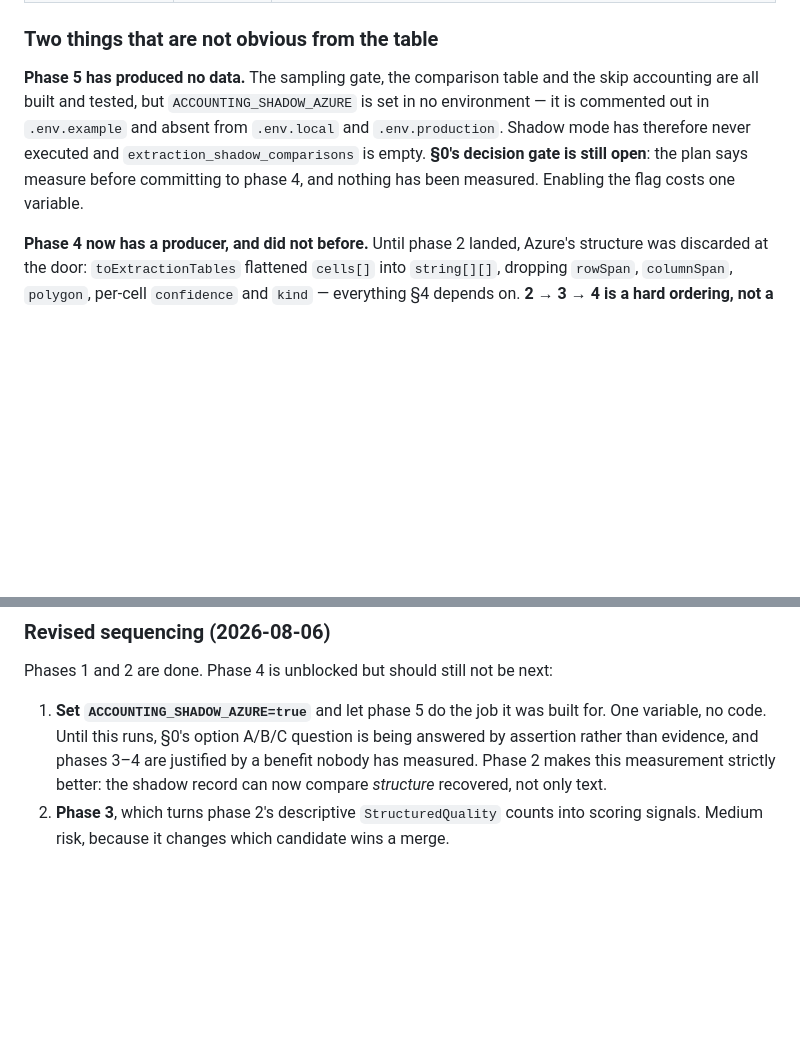
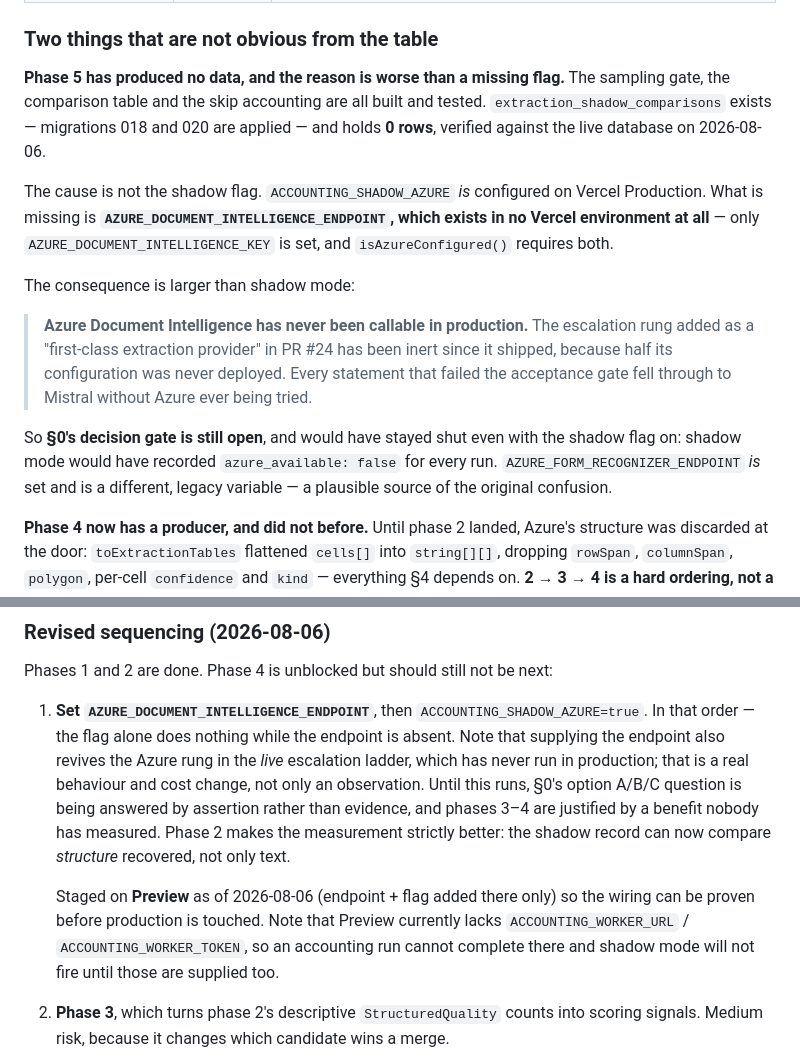
Before and after one commit to Stability-ps/DocuCoreX, a Markdown page: docs/STRUCTURED_EXTRACTION_PLAN.md, 2 parts joined by grey strips. Rendered like a GitHub page; blank space fills up the shorter version.

Commit message:
Correct why phase 5 never ran: the Azure endpoint was never deployed
The previous commit said ACCOUNTING_SHADOW_AZURE "is set in no environment",
citing .env.example, .env.local and .env.production. That was drawn from local
files only and is wrong: the flag IS configured on Vercel Production.

Checking the deployed configuration instead turned up the actual cause, which is
worse than a missing flag:

  AZURE_DOCUMENT_INTELLIGENCE_ENDPOINT exists in NO Vercel environment.

Only AZURE_DOCUMENT_INTELLIGENCE_KEY is set, and isAzureConfigured() requires
both. So Azure Document Intelligence has never been callable in production —
the escalation rung added as a "first-class extraction provider" in PR #24 has
been inert since it shipped, and every statement that failed the acceptance gate
fell through to Mistral without Azure ever being tried.

Shadow mode would not have rescued this: with no endpoint it records
azure_available: false for every run. Turning the flag on alone would have
produced a table full of nothing and read as "Azure does not help".

AZURE_FORM_RECOGNIZER_ENDPOINT is set and is a different, legacy variable — a
plausible source of the original confusion.

Verified rather than inferred this time:
  - extraction_shadow_comparisons exists and holds 0 rows (live query)
  - migrations 018 and 020 are applied
  - the Azure credentials themselves are valid: GET prebuilt-layout returns 200
    with apiVersion 2024-11-30, the exact model the provider targets

Sequencing updated to set the endpoint BEFORE the flag, and to record that doing
so also revives the live Azure escalation rung — a behaviour and cost change, not
only an observation.

Endpoint + flag are staged on PREVIEW only as of today. Preview still lacks
ACCOUNTING_WORKER_URL / ACCOUNTING_WORKER_TOKEN, so an accounting run cannot
complete there and shadow will not fire until those are supplied.

Co-Authored-By: Claude Opus 5 (1M context) <noreply@anthropic.com>

```diff
--- a/docs/STRUCTURED_EXTRACTION_PLAN.md
+++ b/docs/STRUCTURED_EXTRACTION_PLAN.md
@@ -23,13 +23,29 @@ Last verified against the tree on 2026-08-06 (`main` @ 24837a7).
 
 ### Two things that are not obvious from the table
 
-**Phase 5 has produced no data.** The sampling gate, the comparison table and the
-skip accounting are all built and tested, but `ACCOUNTING_SHADOW_AZURE` is set in
-no environment — it is commented out in `.env.example` and absent from
-`.env.local` and `.env.production`. Shadow mode has therefore never executed and
-`extraction_shadow_comparisons` is empty. **§0's decision gate is still open**:
-the plan says measure before committing to phase 4, and nothing has been
-measured. Enabling the flag costs one variable.
+**Phase 5 has produced no data, and the reason is worse than a missing flag.**
+The sampling gate, the comparison table and the skip accounting are all built and
+tested. `extraction_shadow_comparisons` exists — migrations 018 and 020 are
+applied — and holds **0 rows**, verified against the live database on 2026-08-06.
+
+The cause is not the shadow flag. `ACCOUNTING_SHADOW_AZURE` *is* configured on
+Vercel Production. What is missing is **`AZURE_DOCUMENT_INTELLIGENCE_ENDPOINT`,
+which exists in no Vercel environment at all** — only
+`AZURE_DOCUMENT_INTELLIGENCE_KEY` is set, and `isAzureConfigured()` requires
+both.
+
+The consequence is larger than shadow mode:
+
+> **Azure Document Intelligence has never been callable in production.** The
+> escalation rung added as a "first-class extraction provider" in PR #24 has been
+> inert since it shipped, because half its configuration was never deployed. Every
+> statement that failed the acceptance gate fell through to Mistral without Azure
+> ever being tried.
+
+So **§0's decision gate is still open**, and would have stayed shut even with the
+shadow flag on: shadow mode would have recorded `azure_available: false` for
+every run. `AZURE_FORM_RECOGNIZER_ENDPOINT` *is* set and is a different, legacy
+variable — a plausible source of the original confusion.
 
 **Phase 4 now has a producer, and did not before.** Until phase 2 landed, Azure's
 structure was discarded at the door: `toExtractionTables` flattened `cells[]`
@@ -396,11 +412,21 @@ lines built around text lines.
 
 Phases 1 and 2 are done. Phase 4 is unblocked but should still not be next:
 
-1. **Set `ACCOUNTING_SHADOW_AZURE=true`** and let phase 5 do the job it was built
-   for. One variable, no code. Until this runs, §0's option A/B/C question is
-   being answered by assertion rather than evidence, and phases 3–4 are justified
-   by a benefit nobody has measured. Phase 2 makes this measurement strictly
-   better: the shadow record can now compare *structure* recovered, not only text.
+1. **Set `AZURE_DOCUMENT_INTELLIGENCE_ENDPOINT`**, then
+   `ACCOUNTING_SHADOW_AZURE=true`. In that order — the flag alone does nothing
+   while the endpoint is absent. Note that supplying the endpoint also revives
+   the Azure rung in the *live* escalation ladder, which has never run in
+   production; that is a real behaviour and cost change, not only an observation.
+   Until this runs, §0's option A/B/C question is being answered by assertion
+   rather than evidence, and phases 3–4 are justified by a benefit nobody has
+   measured. Phase 2 makes the measurement strictly better: the shadow record can
+   now compare *structure* recovered, not only text.
+
+   Staged on **Preview** as of 2026-08-06 (endpoint + flag added there only) so
+   the wiring can be proven before production is touched. Note that Preview
+   currently lacks `ACCOUNTING_WORKER_URL` / `ACCOUNTING_WORKER_TOKEN`, so an
+   accounting run cannot complete there and shadow mode will not fire until those
+   are supplied too.
 2. **Phase 3**, which turns phase 2's descriptive `StructuredQuality` counts into
    scoring signals. Medium risk, because it changes which candidate wins a merge.
 3. **Phase 4** last, and only with shadow data in hand — it is the phase that
```
